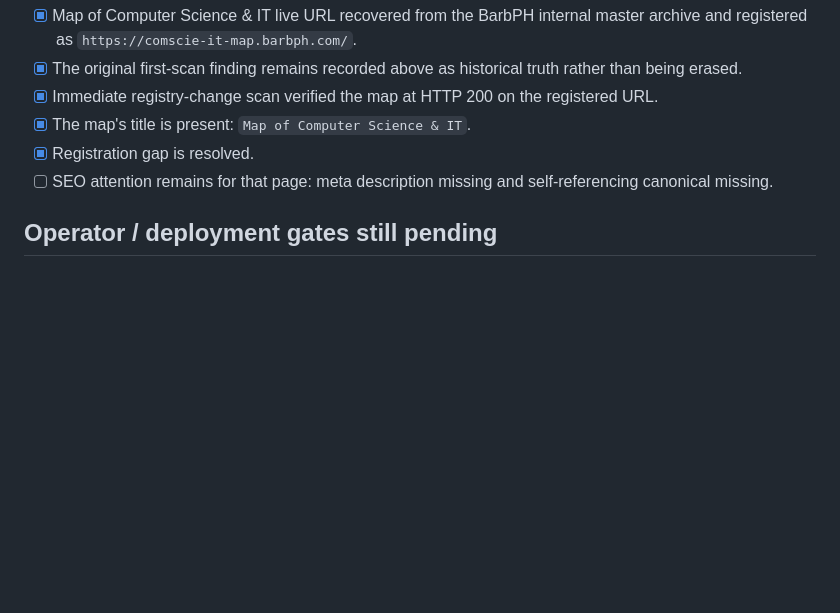
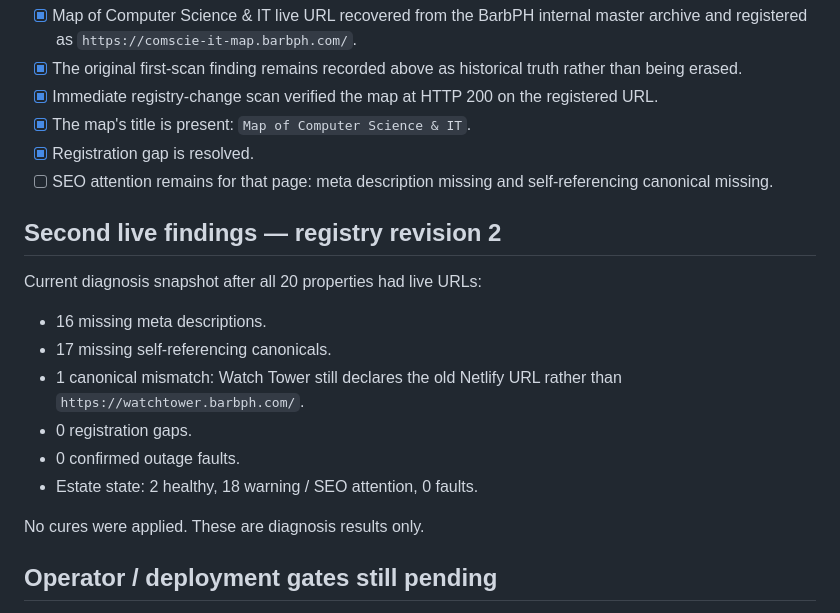
Before and after one commit to industriesbarbph-rgb/bones-and-veins, a Markdown page: docs/PRE-DEPLOY-GATE.md, the part around the change. GitHub-like rendering; blank space fills up the shorter version.

Commit message:
Record registry revision 2 live diagnosis counts

```diff
--- a/docs/PRE-DEPLOY-GATE.md
+++ b/docs/PRE-DEPLOY-GATE.md
@@ -44,6 +44,19 @@ Historical snapshot from the first scheduled scan:
 - [x] Registration gap is resolved.
 - [ ] SEO attention remains for that page: meta description missing and self-referencing canonical missing.
 
+## Second live findings — registry revision 2
+
+Current diagnosis snapshot after all 20 properties had live URLs:
+
+- 16 missing meta descriptions.
+- 17 missing self-referencing canonicals.
+- 1 canonical mismatch: Watch Tower still declares the old Netlify URL rather than `https://watchtower.barbph.com/`.
+- 0 registration gaps.
+- 0 confirmed outage faults.
+- Estate state: 2 healthy, 18 warning / SEO attention, 0 faults.
+
+No cures were applied. These are diagnosis results only.
+
 ## Operator / deployment gates still pending
 
 - [ ] Confirm the Search Console Google account is present under Google Auth Platform → Audience → Test users while the OAuth app remains in testing mode.
```
